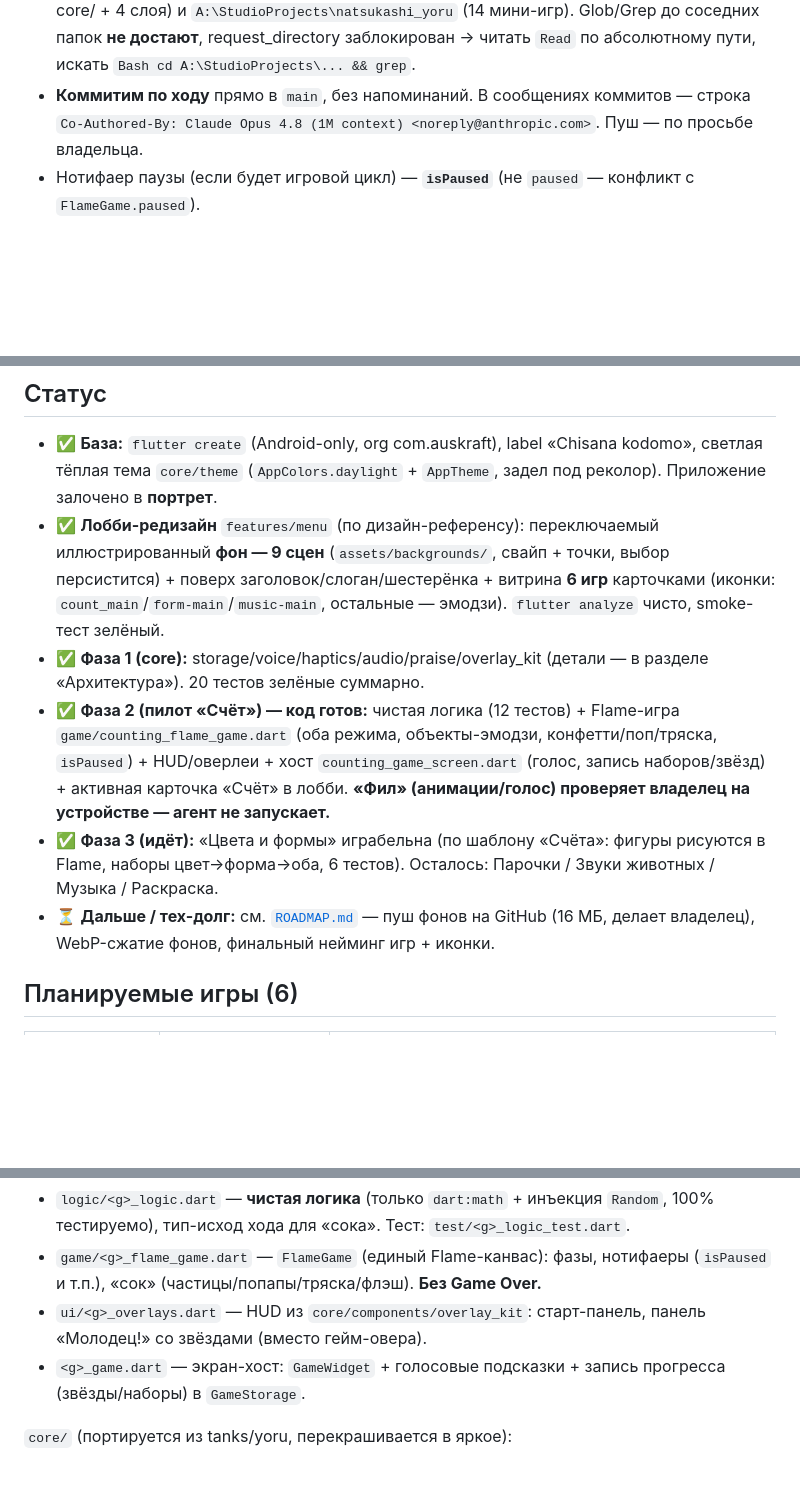
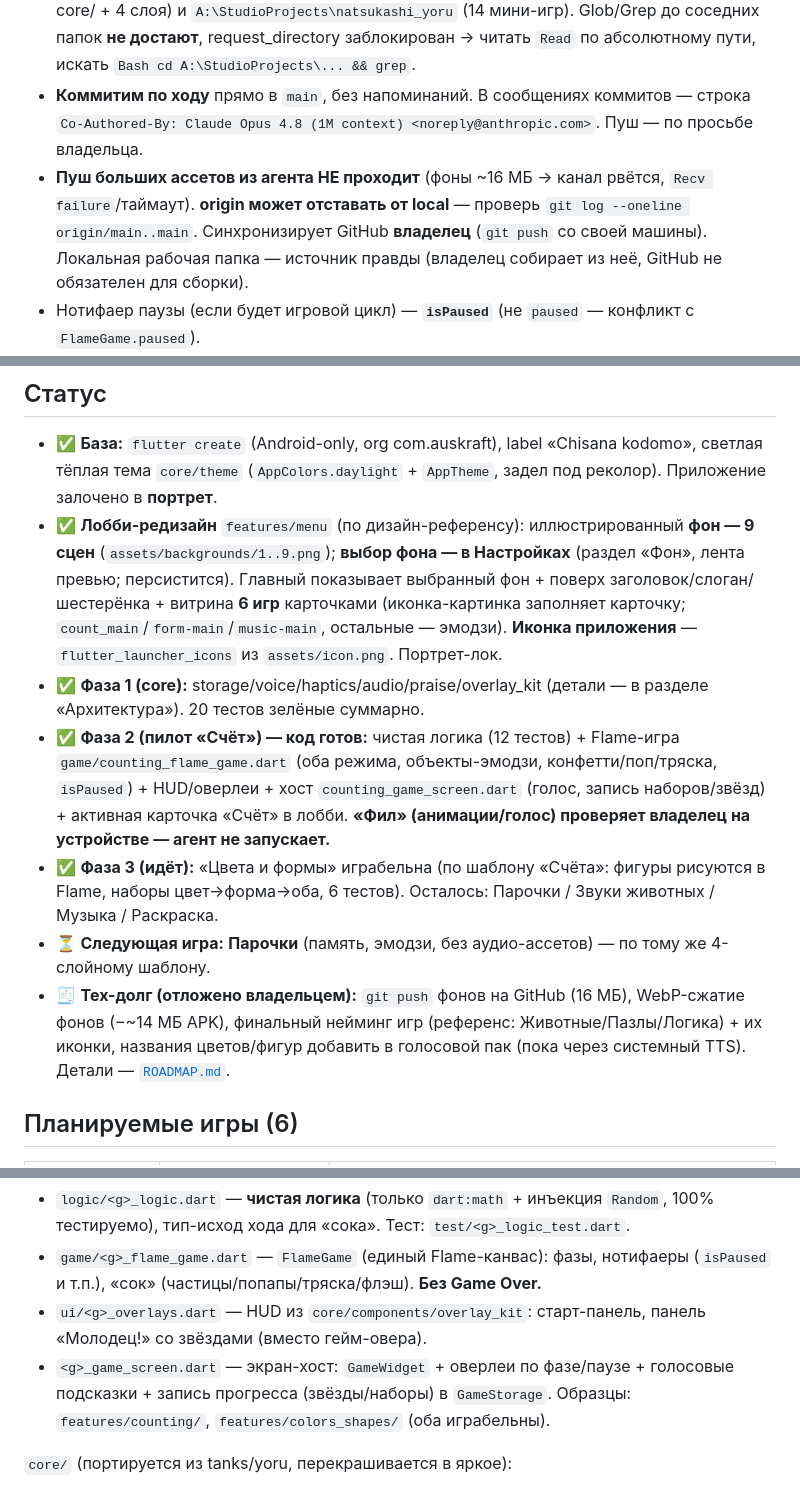
Before and after one commit to Auskraft/chisana_kodomo, a Markdown page: CLAUDE.md, 3 parts joined by grey strips. Rendered like a GitHub page; blank space fills up the shorter version.

Commit message:
docs(handoff): актуализировал CLAUDE.md под передачу в новую сессию
- лобби: выбор фона — в Настройках (не свайп), иконка приложения, портрет-лок
- критично: git-состояние (origin отстаёт — пуш фонов из агента не идёт, пушит
  владелец); следующая игра — «Парочки»; тех-долг (WebP, нейминг, голос-пак)
- статус: 2 игры играбельны (Счёт, Цвета и формы), 26 тестов; хост = *_game_screen.dart

Co-Authored-By: Claude Opus 4.8 (1M context) <noreply@anthropic.com>

```diff
--- a/CLAUDE.md
+++ b/CLAUDE.md
@@ -32,6 +32,11 @@ UX **«без проигрышей»**: большие кнопки, голос
 - **Коммитим по ходу** прямо в `main`, без напоминаний. В сообщениях коммитов —
   строка `Co-Authored-By: Claude Opus 4.8 (1M context) <noreply@anthropic.com>`.
   Пуш — по просьбе владельца.
+- **Пуш больших ассетов из агента НЕ проходит** (фоны ~16 МБ → канал рвётся,
+  `Recv failure`/таймаут). **origin может отставать от local** — проверь
+  `git log --oneline origin/main..main`. Синхронизирует GitHub **владелец**
+  (`git push` со своей машины). Локальная рабочая папка — источник правды
+  (владелец собирает из неё, GitHub не обязателен для сборки).
 - Нотифаер паузы (если будет игровой цикл) — **`isPaused`** (не `paused` —
   конфликт с `FlameGame.paused`).
 - **Ассеты по минимуму** (владелец не рисует/озвучивает всё сам):
@@ -61,11 +66,12 @@ UX **«без проигрышей»**: большие кнопки, голос
 - ✅ **База:** `flutter create` (Android-only, org com.auskraft), label
   «Chisana kodomo», светлая тёплая тема `core/theme` (`AppColors.daylight` +
   `AppTheme`, задел под реколор). Приложение залочено в **портрет**.
-- ✅ **Лобби-редизайн** `features/menu` (по дизайн-референсу): переключаемый
-  иллюстрированный **фон — 9 сцен** (`assets/backgrounds/`, свайп + точки, выбор
-  персистится) + поверх заголовок/слоган/шестерёнка + витрина **6 игр** карточками
-  (иконки: `count_main`/`form-main`/`music-main`, остальные — эмодзи).
-  `flutter analyze` чисто, smoke-тест зелёный.
+- ✅ **Лобби-редизайн** `features/menu` (по дизайн-референсу): иллюстрированный
+  **фон — 9 сцен** (`assets/backgrounds/1..9.png`); **выбор фона — в Настройках**
+  (раздел «Фон», лента превью; персистится). Главный показывает выбранный фон +
+  поверх заголовок/слоган/шестерёнка + витрина **6 игр** карточками (иконка-картинка
+  заполняет карточку; `count_main`/`form-main`/`music-main`, остальные — эмодзи).
+  **Иконка приложения** — `flutter_launcher_icons` из `assets/icon.png`. Портрет-лок.
 - ✅ **Фаза 1 (core):** storage/voice/haptics/audio/praise/overlay_kit (детали —
   в разделе «Архитектура»). 20 тестов зелёные суммарно.
 - ✅ **Фаза 2 (пилот «Счёт») — код готов:** чистая логика (12 тестов) + Flame-игра
@@ -76,8 +82,12 @@ UX **«без проигрышей»**: большие кнопки, голос
 - ✅ **Фаза 3 (идёт):** «Цвета и формы» играбельна (по шаблону «Счёта»: фигуры
   рисуются в Flame, наборы цвет→форма→оба, 6 тестов). Осталось: Парочки / Звуки
   животных / Музыка / Раскраска.
-- ⏳ **Дальше / тех-долг:** см. [`ROADMAP.md`](ROADMAP.md) — пуш фонов на GitHub
-  (16 МБ, делает владелец), WebP-сжатие фонов, финальный нейминг игр + иконки.
+- ⏳ **Следующая игра:** **Парочки** (память, эмодзи, без аудио-ассетов) — по тому
+  же 4-слойному шаблону.
+- 🧾 **Тех-долг (отложено владельцем):** `git push` фонов на GitHub (16 МБ),
+  WebP-сжатие фонов (−~14 МБ APK), финальный нейминг игр (референс:
+  Животные/Пазлы/Логика) + их иконки, названия цветов/фигур добавить в голосовой
+  пак (пока через системный TTS). Детали — [`ROADMAP.md`](ROADMAP.md).
 
 ## Планируемые игры (6)
 | папка/id | игра | суть |
@@ -97,8 +107,9 @@ Feature-Based. Каждая игра в `lib/features/<game>/`, **4 слоя**:
   (`isPaused` и т.п.), «сок» (частицы/попапы/тряска/флэш). **Без Game Over.**
 - `ui/<g>_overlays.dart` — HUD из `core/components/overlay_kit`: старт-панель,
   панель «Молодец!» со звёздами (вместо гейм-овера).
-- `<g>_game.dart` — экран-хост: `GameWidget` + голосовые подсказки + запись
-  прогресса (звёзды/наборы) в `GameStorage`.
+- `<g>_game_screen.dart` — экран-хост: `GameWidget` + оверлеи по фазе/паузе +
+  голосовые подсказки + запись прогресса (звёзды/наборы) в `GameStorage`.
+  Образцы: `features/counting/`, `features/colors_shapes/` (оба играбельны).
 
 `core/` (портируется из tanks/yoru, перекрашивается в яркое):
 - `theme` ✅ — палитра как `ThemeExtension` (`AppColors`) + реестр `AppThemes.all`
```
